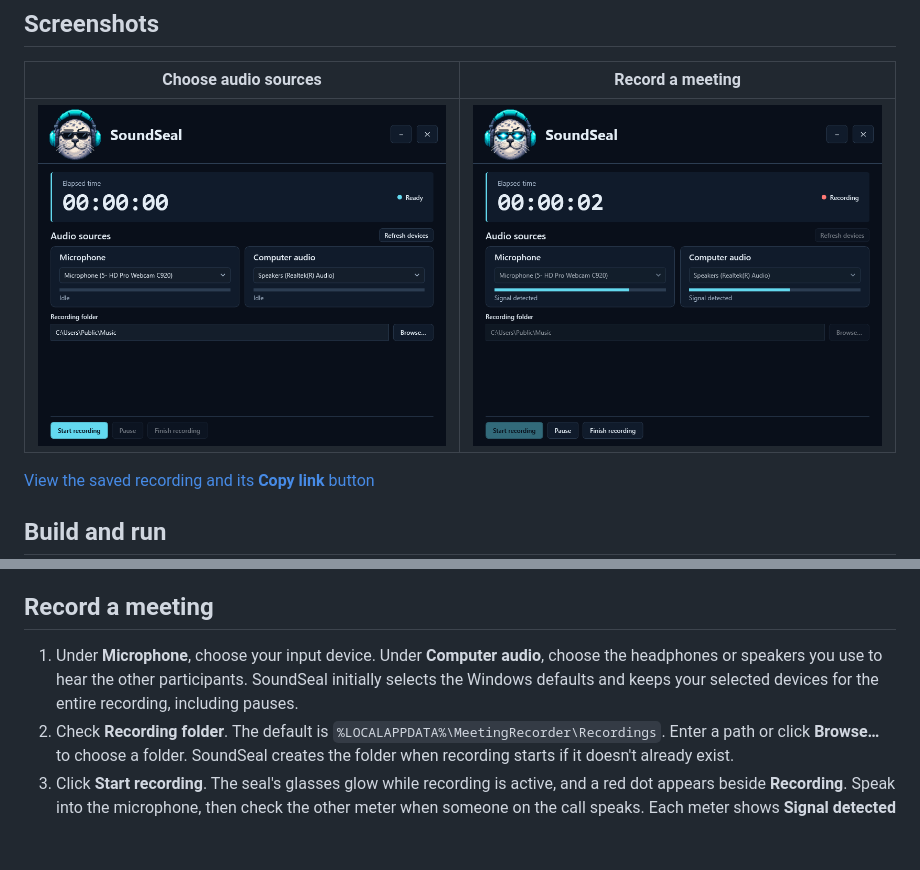
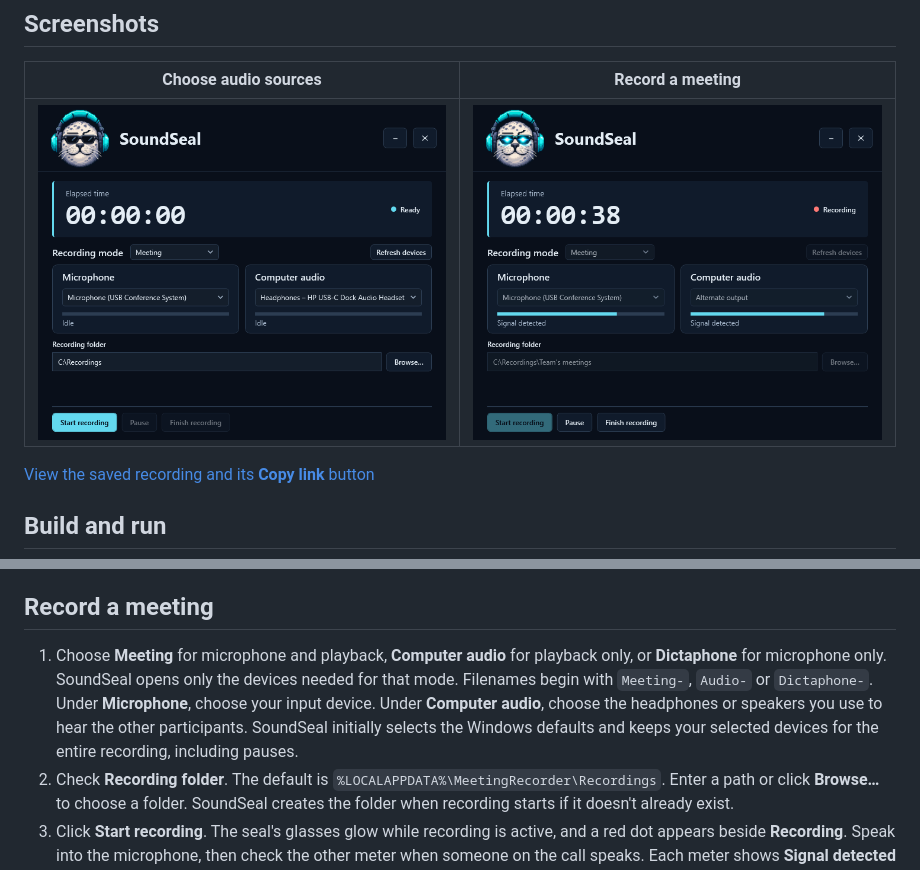
Before and after one commit to ntulenev/SoundSeal, a Markdown page: README.md, 2 parts joined by grey strips. Rendered like a GitHub page; pictures changed too: docs/screenshots/ready.png, docs/screenshots/recording.png; blank space fills up the shorter version.

Commit message:
Add meeting, playback and dictaphone recording modes

```diff
--- a/README.md
+++ b/README.md
@@ -27,7 +27,8 @@ After building, you can launch `src\MeetingRecorder\bin\Release\net10.0-windows\
 
 ## Record a meeting
 
-1. Under **Microphone**, choose your input device. Under **Computer audio**, choose the headphones or speakers you use to hear the other participants. SoundSeal initially selects the Windows defaults and keeps your selected devices for the entire recording, including pauses.
+1. Choose **Meeting** for microphone and playback, **Computer audio** for playback only, or **Dictaphone** for microphone only. SoundSeal opens only the devices needed for that mode. Filenames begin with `Meeting-`, `Audio-` or `Dictaphone-`.
+   Under **Microphone**, choose your input device. Under **Computer audio**, choose the headphones or speakers you use to hear the other participants. SoundSeal initially selects the Windows defaults and keeps your selected devices for the entire recording, including pauses.
 2. Check **Recording folder**. The default is `%LOCALAPPDATA%\MeetingRecorder\Recordings`. Enter a path or click **Browse…** to choose a folder. SoundSeal creates the folder when recording starts if it doesn't already exist.
 3. Click **Start recording**. The seal's glasses glow while recording is active, and a red dot appears beside **Recording**. Speak into the microphone, then check the other meter when someone on the call speaks. Each meter shows **Signal detected** or **Silent**. **Elapsed time** keeps counting during silence.
 4. Click **Pause** to leave a break out of the file. Both meters show **Paused** and the timer stops. Click **Resume** to continue recording to the same file.
```
Also changed, not shown: docs/screenshots/saved.png, 13 other files.
